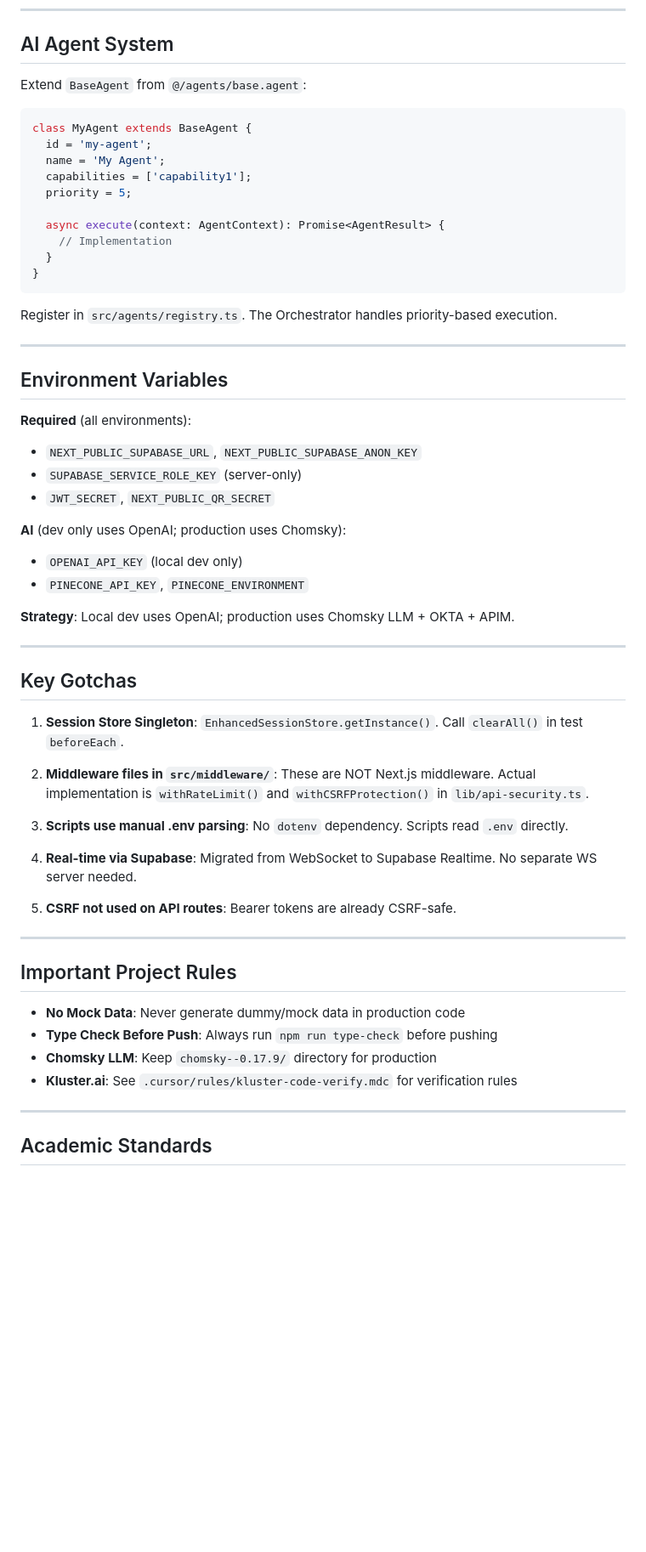
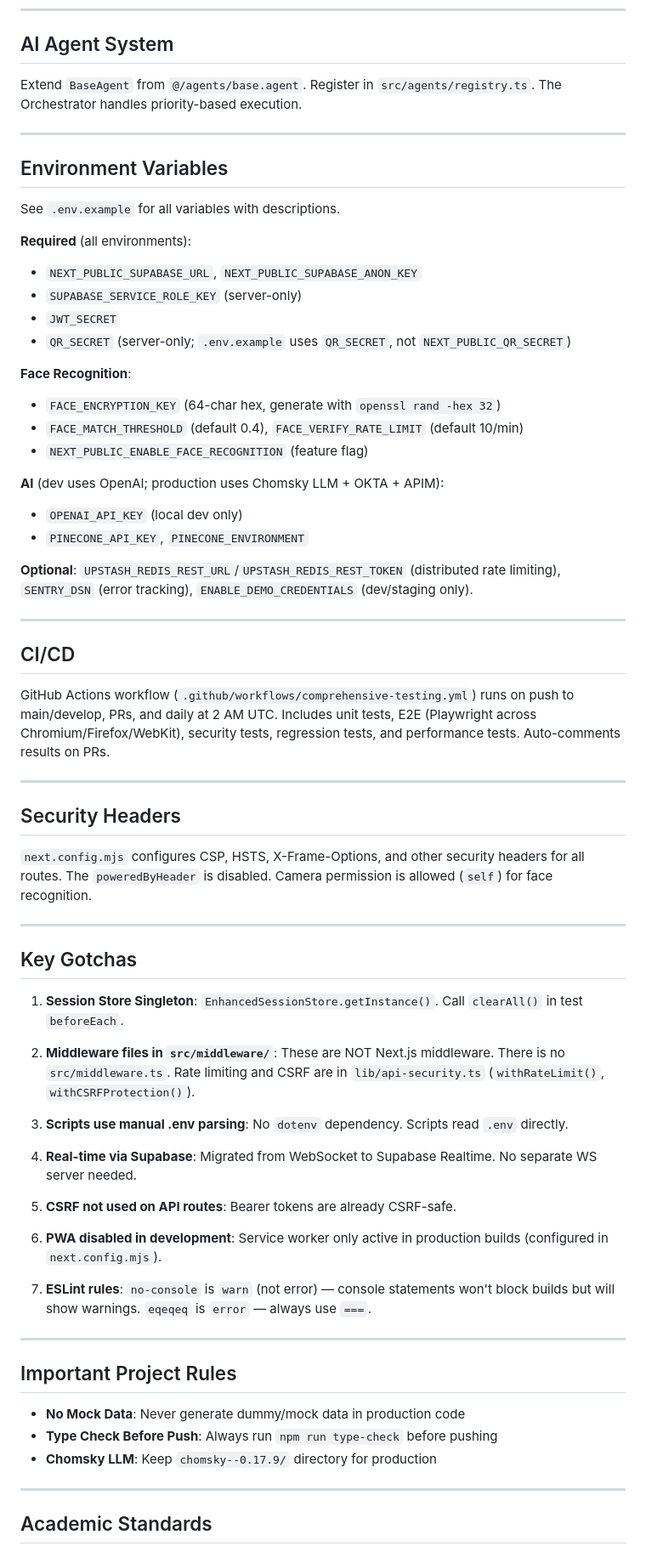
Before and after one commit to maneabhishek1983/GuruKool-HomeSchool, a Markdown page: CLAUDE.md, the part around one of its changes. Shown at 85% size. Rendered like a GitHub page; blank space fills up the shorter version.

````diff
--- a/CLAUDE.md
+++ b/CLAUDE.md
@@ -247,39 +207,45 @@ Critical relationships:
 
 ## AI Agent System
 
-Extend `BaseAgent` from `@/agents/base.agent`:
-
-```typescript
-class MyAgent extends BaseAgent {
-  id = 'my-agent';
-  name = 'My Agent';
-  capabilities = ['capability1'];
-  priority = 5;
-
-  async execute(context: AgentContext): Promise<AgentResult> {
-    // Implementation
-  }
-}
-```
-
-Register in `src/agents/registry.ts`. The Orchestrator handles priority-based execution.
+Extend `BaseAgent` from `@/agents/base.agent`. Register in `src/agents/registry.ts`. The Orchestrator handles priority-based execution.
 
 ---
 
 ## Environment Variables
 
+See `.env.example` for all variables with descriptions.
+
 **Required** (all environments):
 
 - `NEXT_PUBLIC_SUPABASE_URL`, `NEXT_PUBLIC_SUPABASE_ANON_KEY`
 - `SUPABASE_SERVICE_ROLE_KEY` (server-only)
-- `JWT_SECRET`, `NEXT_PUBLIC_QR_SECRET`
+- `JWT_SECRET`
+- `QR_SECRET` (server-only; `.env.example` uses `QR_SECRET`, not `NEXT_PUBLIC_QR_SECRET`)
 
-**AI** (dev only uses OpenAI; production uses Chomsky):
+**Face Recognition**:
+
+- `FACE_ENCRYPTION_KEY` (64-char hex, generate with `openssl rand -hex 32`)
+- `FACE_MATCH_THRESHOLD` (default 0.4), `FACE_VERIFY_RATE_LIMIT` (default 10/min)
+- `NEXT_PUBLIC_ENABLE_FACE_RECOGNITION` (feature flag)
+
+**AI** (dev uses OpenAI; production uses Chomsky LLM + OKTA + APIM):
 
 - `OPENAI_API_KEY` (local dev only)
 - `PINECONE_API_KEY`, `PINECONE_ENVIRONMENT`
 
-**Strategy**: Local dev uses OpenAI; production uses Chomsky LLM + OKTA + APIM.
+**Optional**: `UPSTASH_REDIS_REST_URL`/`UPSTASH_REDIS_REST_TOKEN` (distributed rate limiting), `SENTRY_DSN` (error tracking), `ENABLE_DEMO_CREDENTIALS` (dev/staging only).
+
+---
+
+## CI/CD
+
+GitHub Actions workflow (`.github/workflows/comprehensive-testing.yml`) runs on push to main/develop, PRs, and daily at 2 AM UTC. Includes unit tests, E2E (Playwright across Chromium/Firefox/WebKit), security tests, regression tests, and performance tests. Auto-comments results on PRs.
+
+---
+
+## Security Headers
+
+`next.config.mjs` configures CSP, HSTS, X-Frame-Options, and other security headers for all routes. The `poweredByHeader` is disabled. Camera permission is allowed (`self`) for face recognition.
 
 ---
 
@@ -287,13 +253,17 @@ Register in `src/agents/registry.ts`. The Orchestrator handles priority-based ex
 
 1. **Session Store Singleton**: `EnhancedSessionStore.getInstance()`. Call `clearAll()` in test `beforeEach`.
 
-2. **Middleware files in `src/middleware/`**: These are NOT Next.js middleware. Actual implementation is `withRateLimit()` and `withCSRFProtection()` in `lib/api-security.ts`.
+2. **Middleware files in `src/middleware/`**: These are NOT Next.js middleware. There is no `src/middleware.ts`. Rate limiting and CSRF are in `lib/api-security.ts` (`withRateLimit()`, `withCSRFProtection()`).
 
 3. **Scripts use manual .env parsing**: No `dotenv` dependency. Scripts read `.env` directly.
 
 4. **Real-time via Supabase**: Migrated from WebSocket to Supabase Realtime. No separate WS server needed.
 
 5. **CSRF not used on API routes**: Bearer tokens are already CSRF-safe.
+
+6. **PWA disabled in development**: Service worker only active in production builds (configured in `next.config.mjs`).
+
+7. **ESLint rules**: `no-console` is `warn` (not error) — console statements won't block builds but will show warnings. `eqeqeq` is `error` — always use `===`.
 
 ---
 
@@ -302,7 +272,6 @@ Register in `src/agents/registry.ts`. The Orchestrator handles priority-based ex
 - **No Mock Data**: Never generate dummy/mock data in production code
 - **Type Check Before Push**: Always run `npm run type-check` before pushing
 - **Chomsky LLM**: Keep `chomsky--0.17.9/` directory for production
-- **Kluster.ai**: See `.cursor/rules/kluster-code-verify.mdc` for verification rules
 
 ---
 
````
Also changed, not shown: other parts of CLAUDE.md (+10 -50 lines).
